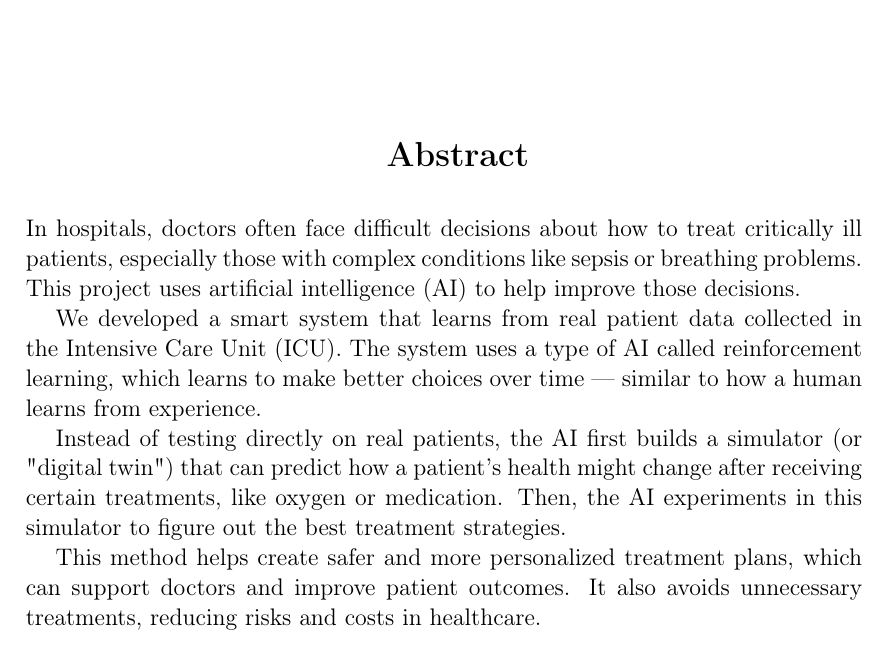
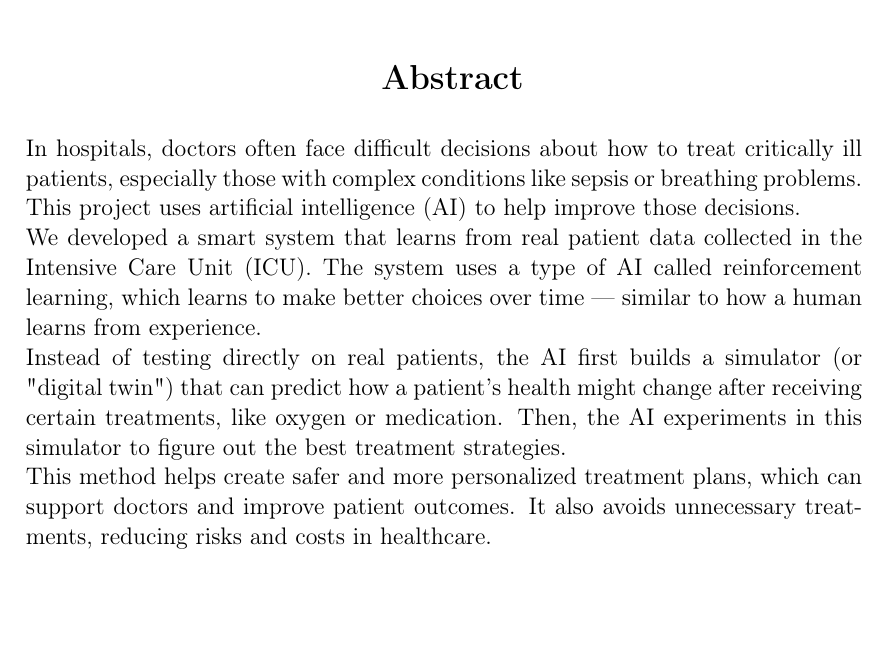
Before and after one commit to Herogo3241/Final-Year, a LaTeX paper (PPTs/Abstract/Abstract.tex): part of the page, cut so that both start at the same text, the shorter picture padded with empty space. Compiled offline with pdfLaTeX.

Commit message:
Updated Abstract document

```diff
--- a/PPTs/Abstract/Abstract.tex
+++ b/PPTs/Abstract/Abstract.tex
@@ -8,11 +8,12 @@
 \geometry{margin=1in}
 \usepackage{setspace}
 \usepackage{ragged2e}  % For justification control
+\setlength{\parindent}{0pt}  % Remove paragraph indentation
 
 % Title and Author Info
 \title{\fontsize{20pt}{24pt}\selectfont \textbf{Reinforcement Learning for ICU Treatment Planning}}
 
-\vspace{3cm}
+\vspace{2cm}
 
 \author{%
 Goureesh Chandra (TVE22CS069),\\
@@ -29,22 +30,21 @@ College of Engineering, Trivandrum, Dept. of Computer Science \& Engineering
 
 \onehalfspacing
 \maketitle
-\vspace{1cm}
 
 \renewcommand{\abstractname}{}
 \begin{abstract}
 \centering
-\fontsize{16pt}{20pt}\selectfont \textbf{Abstract} \\
+\fontsize{16pt}{20pt}\selectfont \textbf{Abstract}
 \vspace{0.5cm}
 \justify
 \fontsize{12pt}{15pt}\selectfont
-In hospitals, doctors often face difficult decisions about how to treat critically ill patients, especially those with complex conditions like sepsis or breathing problems. This project uses artificial intelligence (AI) to help improve those decisions.
+\noindent In hospitals, doctors often face difficult decisions about how to treat critically ill patients, especially those with complex conditions like sepsis or breathing problems. This project uses artificial intelligence (AI) to help improve those decisions.
 
-We developed a smart system that learns from real patient data collected in the Intensive Care Unit (ICU). The system uses a type of AI called reinforcement learning, which learns to make better choices over time — similar to how a human learns from experience.
+\noindent We developed a smart system that learns from real patient data collected in the Intensive Care Unit (ICU). The system uses a type of AI called reinforcement learning, which learns to make better choices over time — similar to how a human learns from experience.
 
-Instead of testing directly on real patients, the AI first builds a simulator (or "digital twin") that can predict how a patient's health might change after receiving certain treatments, like oxygen or medication. Then, the AI experiments in this simulator to figure out the best treatment strategies.
+\noindent Instead of testing directly on real patients, the AI first builds a simulator (or "digital twin") that can predict how a patient's health might change after receiving certain treatments, like oxygen or medication. Then, the AI experiments in this simulator to figure out the best treatment strategies.
 
-This method helps create safer and more personalized treatment plans, which can support doctors and improve patient outcomes. It also avoids unnecessary treatments, reducing risks and costs in healthcare.
+\noindent This method helps create safer and more personalized treatment plans, which can support doctors and improve patient outcomes. It also avoids unnecessary treatments, reducing risks and costs in healthcare.
 \end{abstract}
 
 \end{document}
```
Also changed, not shown: PPTs/Abstract/Abstract.pdf.
